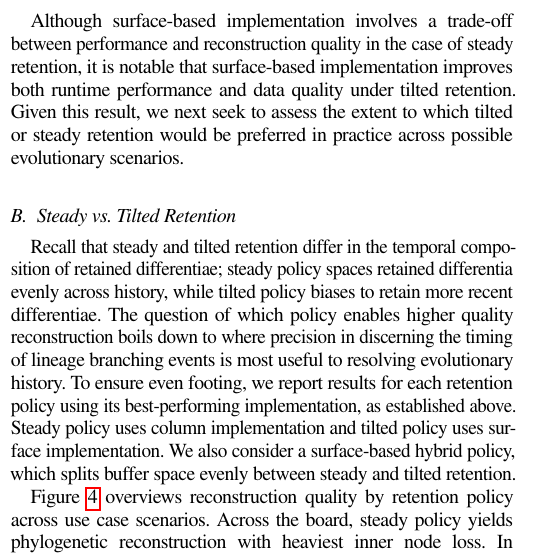
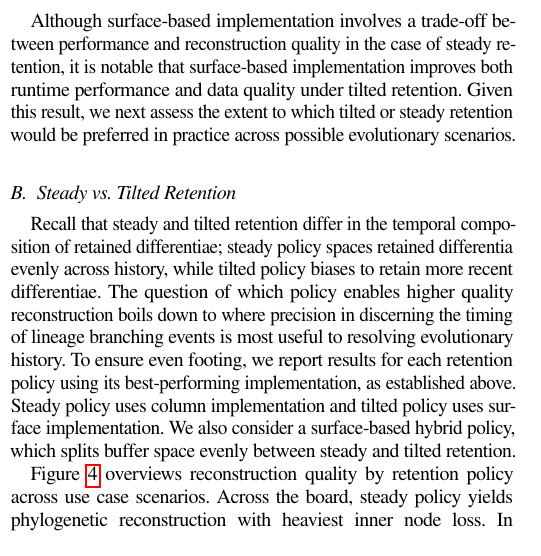
Before and after one commit to mmore500/hstrat-reconstruction-quality, a LaTeX paper (tex/main.tex, which reads tex/text/body/results-and-discussion.tex): part of one column of page 6 of 10, cut so that both start at the same text. Compiled offline with pdfLaTeX; a missing font is replaced by an installed copy or a similar font; a LaTeX package or settings file that is missing is left out.

Commit message:
Line edit

```diff
--- a/tex/text/body/results-and-discussion.tex
+++ b/tex/text/body/results-and-discussion.tex
@@ -37,7 +37,7 @@ Although both the surface and column approaches prune differentiae through compa
 This process ends up preserving more recent differentiae which, as we will see in the next set of experiments, tends to benefit reconstruction quality.
 
 Although surface-based implementation involves a trade-off between performance and reconstruction quality in the case of steady retention, it is notable that surface-based implementation improves both runtime performance and data quality under tilted retention.
-Given this result, we next seek to assess the extent to which tilted or steady retention would be preferred in practice across possible evolutionary scenarios.
+Given this result, we next assess the extent to which tilted or steady retention would be preferred in practice across possible evolutionary scenarios.
 
 % We did this by using a simple simulation to generate phylogenies under different conditions with perfect tracking, then simulating heritage of hstrat annotations down the perfect tree and subsequent reconstruction.
 % We could then compare the reconstruction that would have been obtained under approximate tracking to the underlying ground truth.
```
